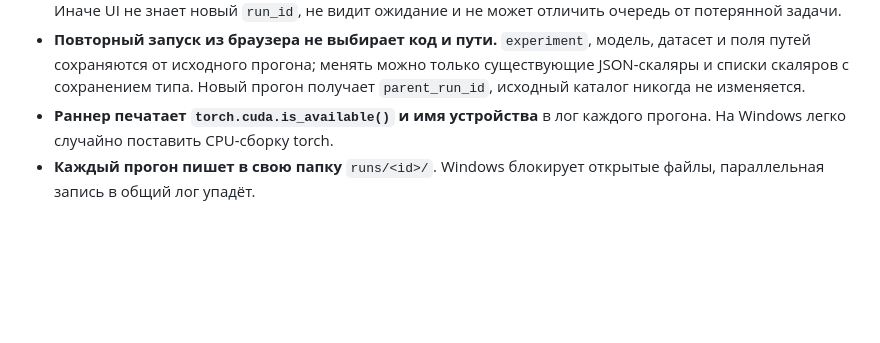
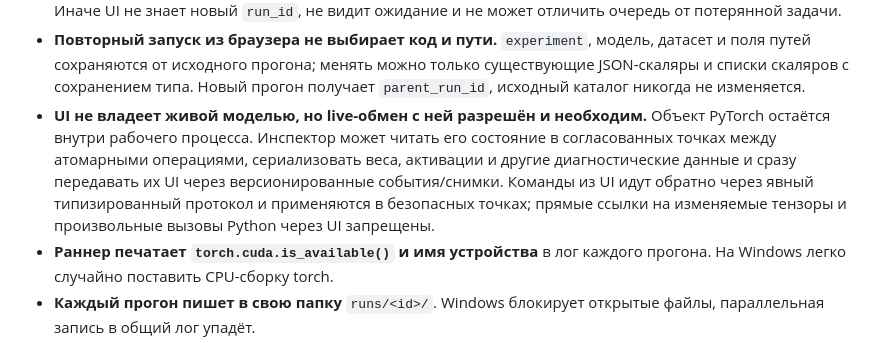
Before and after one commit to boris-shurygin/bnn, a Markdown page: CLAUDE.md, the part around the change. Drawn GitHub-style; blank space fills up the shorter version.

```diff
--- a/CLAUDE.md
+++ b/CLAUDE.md
@@ -33,6 +33,13 @@
 - **Очередь прогонов — на Python** (`ProcessPoolExecutor`), не shell-скрипт: должно работать одинаково на Windows, в WSL и в облаке.
 - **Наблюдаемая очередь резервирует каталог до `submit`.** Сначала атомарно создаются `runs/<id>/`, клонированный `config.json` и манифест `queued`, только затем задача передаётся в `ProcessPoolExecutor`. Иначе UI не знает новый `run_id`, не видит ожидание и не может отличить очередь от потерянной задачи.
 - **Повторный запуск из браузера не выбирает код и пути.** `experiment`, модель, датасет и поля путей сохраняются от исходного прогона; менять можно только существующие JSON-скаляры и списки скаляров с сохранением типа. Новый прогон получает `parent_run_id`, исходный каталог никогда не изменяется.
+- **UI не владеет живой моделью, но live-обмен с ней разрешён и необходим.**
+  Объект PyTorch остаётся внутри рабочего процесса. Инспектор может читать его
+  состояние в согласованных точках между атомарными операциями, сериализовать
+  веса, активации и другие диагностические данные и сразу передавать их UI через
+  версионированные события/снимки. Команды из UI идут обратно через явный
+  типизированный протокол и применяются в безопасных точках; прямые ссылки на
+  изменяемые тензоры и произвольные вызовы Python через UI запрещены.
 - **Раннер печатает `torch.cuda.is_available()` и имя устройства** в лог каждого прогона. На Windows легко случайно поставить CPU-сборку torch.
 - **Каждый прогон пишет в свою папку** `runs/<id>/`. Windows блокирует открытые файлы, параллельная запись в общий лог упадёт.
 - **Ускорение искать в параллельных процессах, а не в GPU-коде.** Замерено на блоке 0: MNIST `784→256→10` даёт всего 1.3× на 3060 против CPU — узкое место не вычисления, а задержки запуска ядер. До блока 4 карта простаивает, поэтому `--workers 3..4` даёт больше, чем любая оптимизация под GPU.
```
Also changed, not shown: docs/roadmap.md (+12 -4 lines), docs/run-contract.md (+24 -1 lines).
